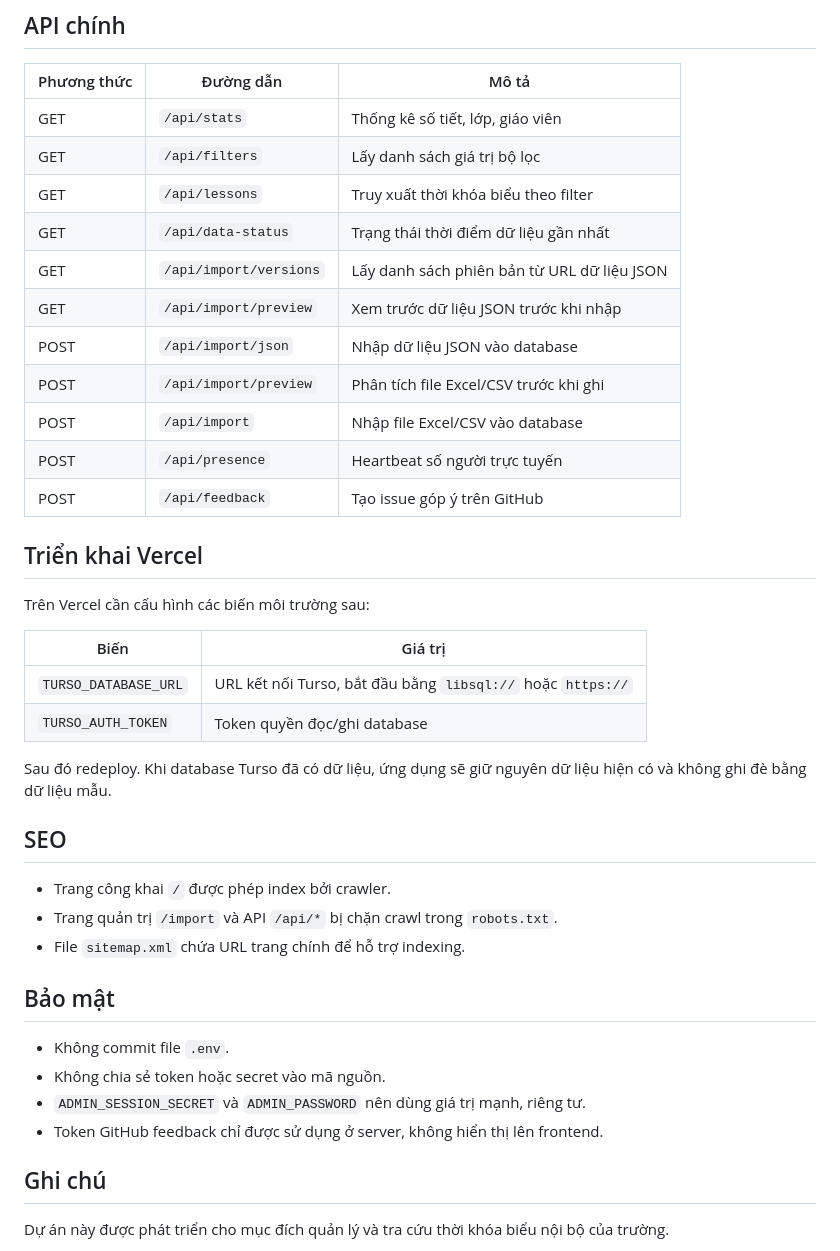
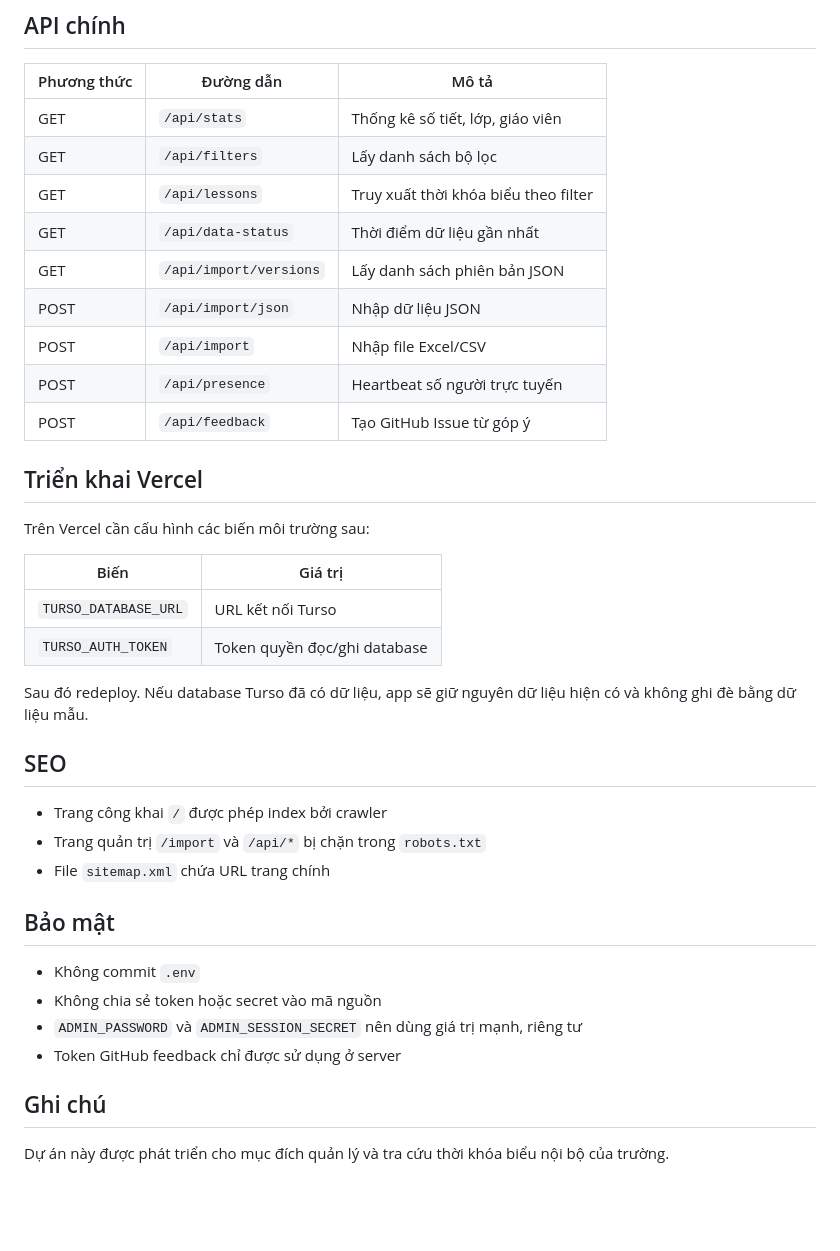
Before and after one commit to cusc-ntuan/TKB_LTT, a Markdown page: README.md, the part around one of its changes. Drawn GitHub-style; blank space fills up the shorter version.

```diff
--- a/README.md
+++ b/README.md
@@ -143,16 +130,14 @@ URL nguồn phải là HTTPS và trỏ tới nguồn dữ liệu công khai đá
 | Phương thức | Đường dẫn | Mô tả |
 | --- | --- | --- |
 | GET | `/api/stats` | Thống kê số tiết, lớp, giáo viên |
-| GET | `/api/filters` | Lấy danh sách giá trị bộ lọc |
+| GET | `/api/filters` | Lấy danh sách bộ lọc |
 | GET | `/api/lessons` | Truy xuất thời khóa biểu theo filter |
-| GET | `/api/data-status` | Trạng thái thời điểm dữ liệu gần nhất |
-| GET | `/api/import/versions` | Lấy danh sách phiên bản từ URL dữ liệu JSON |
-| GET | `/api/import/preview` | Xem trước dữ liệu JSON trước khi nhập |
-| POST | `/api/import/json` | Nhập dữ liệu JSON vào database |
-| POST | `/api/import/preview` | Phân tích file Excel/CSV trước khi ghi |
-| POST | `/api/import` | Nhập file Excel/CSV vào database |
+| GET | `/api/data-status` | Thời điểm dữ liệu gần nhất |
+| GET | `/api/import/versions` | Lấy danh sách phiên bản JSON |
+| POST | `/api/import/json` | Nhập dữ liệu JSON |
+| POST | `/api/import` | Nhập file Excel/CSV |
 | POST | `/api/presence` | Heartbeat số người trực tuyến |
-| POST | `/api/feedback` | Tạo issue góp ý trên GitHub |
+| POST | `/api/feedback` | Tạo GitHub Issue từ góp ý |
 
 ## Triển khai Vercel
 
@@ -160,23 +145,23 @@ Trên Vercel cần cấu hình các biến môi trường sau:
 
 | Biến | Giá trị |
 | --- | --- |
-| `TURSO_DATABASE_URL` | URL kết nối Turso, bắt đầu bằng `libsql://` hoặc `https://` |
+| `TURSO_DATABASE_URL` | URL kết nối Turso |
 | `TURSO_AUTH_TOKEN` | Token quyền đọc/ghi database |
 
-Sau đó redeploy. Khi database Turso đã có dữ liệu, ứng dụng sẽ giữ nguyên dữ liệu hiện có và không ghi đè bằng dữ liệu mẫu.
+Sau đó redeploy. Nếu database Turso đã có dữ liệu, app sẽ giữ nguyên dữ liệu hiện có và không ghi đè bằng dữ liệu mẫu.
 
 ## SEO
 
-- Trang công khai `/` được phép index bởi crawler.
-- Trang quản trị `/import` và API `/api/*` bị chặn crawl trong `robots.txt`.
-- File `sitemap.xml` chứa URL trang chính để hỗ trợ indexing.
+- Trang công khai `/` được phép index bởi crawler
+- Trang quản trị `/import` và `/api/*` bị chặn trong `robots.txt`
+- File `sitemap.xml` chứa URL trang chính
 
 ## Bảo mật
 
-- Không commit file `.env`.
-- Không chia sẻ token hoặc secret vào mã nguồn.
-- `ADMIN_SESSION_SECRET` và `ADMIN_PASSWORD` nên dùng giá trị mạnh, riêng tư.
-- Token GitHub feedback chỉ được sử dụng ở server, không hiển thị lên frontend.
+- Không commit `.env`
+- Không chia sẻ token hoặc secret vào mã nguồn
+- `ADMIN_PASSWORD` và `ADMIN_SESSION_SECRET` nên dùng giá trị mạnh, riêng tư
+- Token GitHub feedback chỉ được sử dụng ở server
 
 ## Ghi chú
 
```
Also changed, not shown: other parts of README.md (+59 -72 lines).
